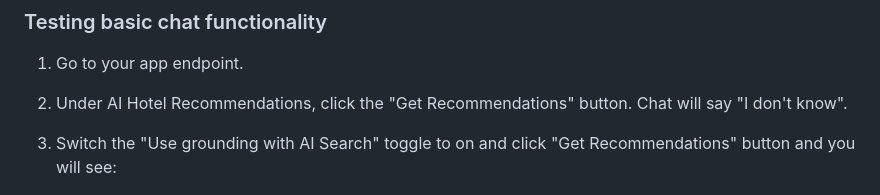
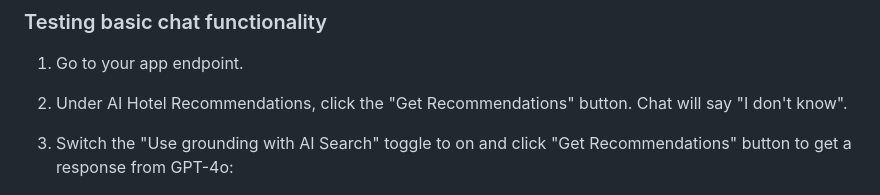
Before and after one commit to microsoft/build25-LAB309, a Markdown page: Lab-Instructions/3.Exercise-3.md, the part around the change. Rendered like a GitHub page.

Commit message:
Update step

```diff
--- a/Lab-Instructions/3.Exercise-3.md
+++ b/Lab-Instructions/3.Exercise-3.md
@@ -70,7 +70,7 @@ If you didn't change any of the app code, you **do not need** to run `azd deploy
 
 1. Go to your app endpoint.
 2. Under AI Hotel Recommendations, click the "Get Recommendations" button. Chat will say "I don't know".
-3. Switch the "Use grounding with AI Search" toggle to on and click "Get Recommendations" button and you will see:
+3. Switch the "Use grounding with AI Search" toggle to on and click "Get Recommendations" button to get a response from GPT-4o:
 
     ![Chat with grounding data](/Lab-Instructions/Images/3.chat-grounding.png)
 
```
